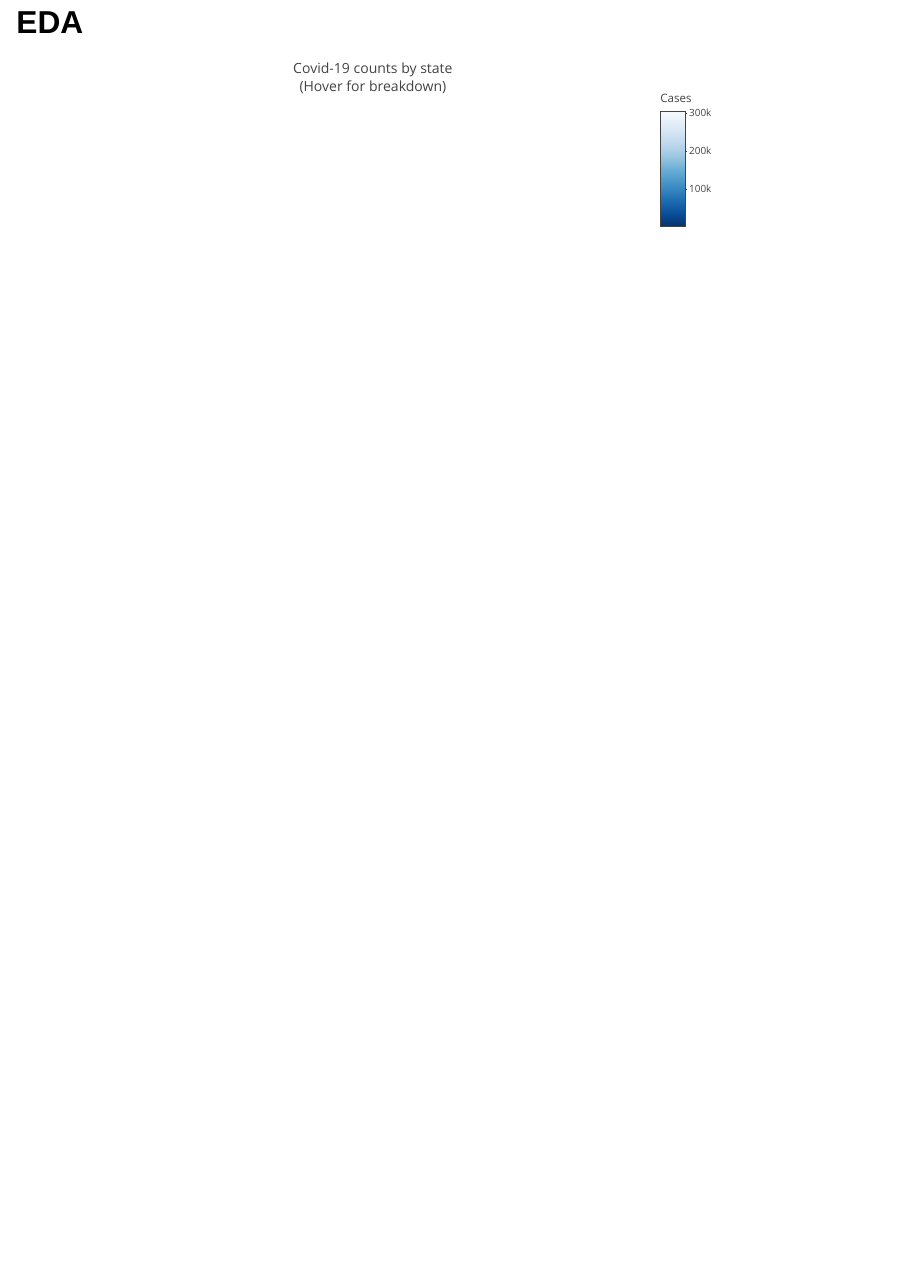
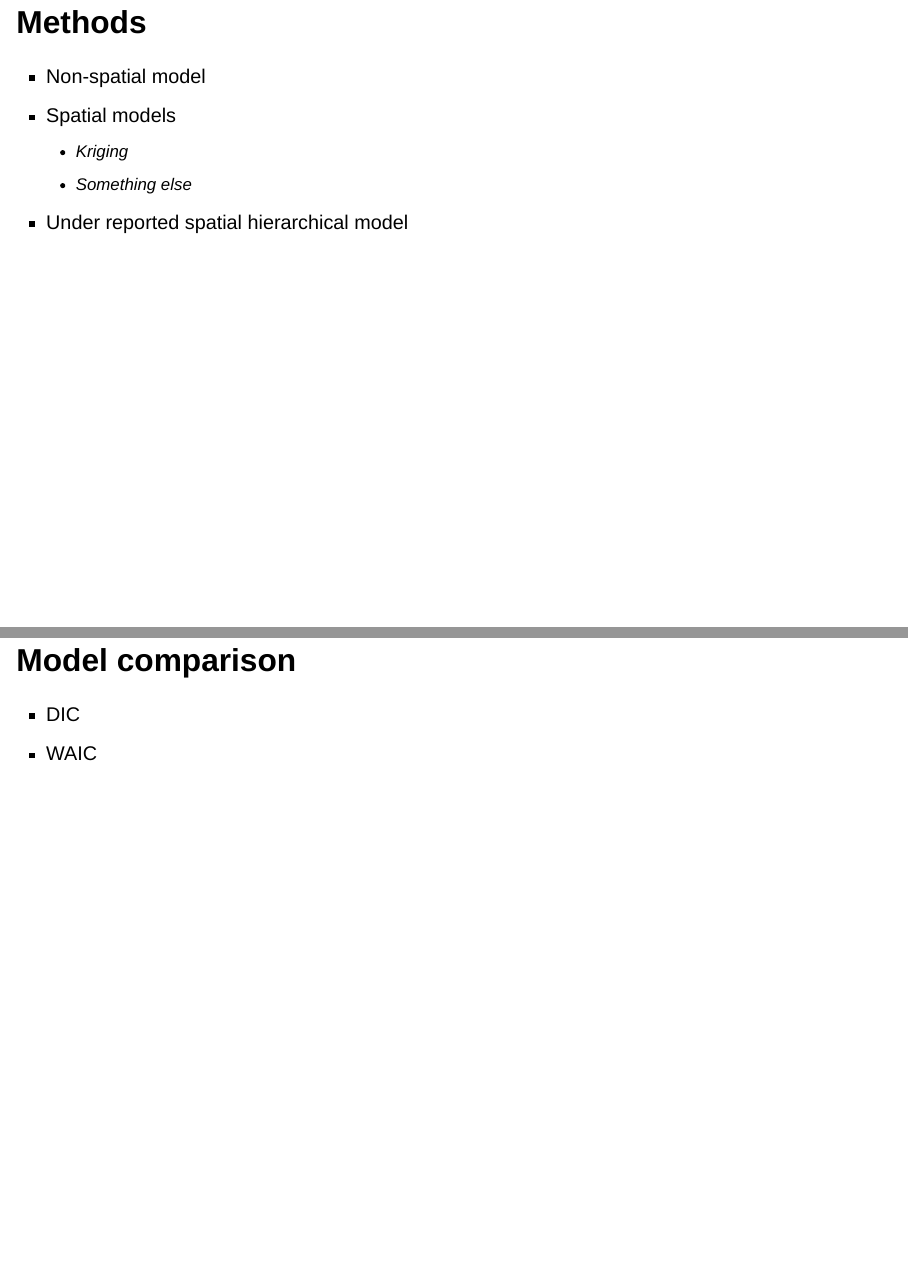
Before and after one commit to nathenbyford/spatial_project, a Quarto document (Project_proposal.qmd): page 4 of 4 before the commit and pages 5 and 6 of 6 after it, the two joined at a grey line. Rendered offline with R 4.5, knitr and Pandoc in place of Quarto, with nearby package versions; drawn as Slidy slides in place of the format the file asks for.

Commit message:
Add methods slide

````diff
--- a/Project_proposal.qmd
+++ b/Project_proposal.qmd
@@ -80,3 +80,16 @@ fig <- fig %>% layout(
 
 fig
 ```
+
+## Methods
+
+- Non-spatial model
+- Spatial models
+    - Kriging
+    - Something else
+- Under reported spatial hierarchical model
+
+## Model comparison
+
+- DIC
+- WAIC
````
Also changed, not shown: Project_proposal.html.
